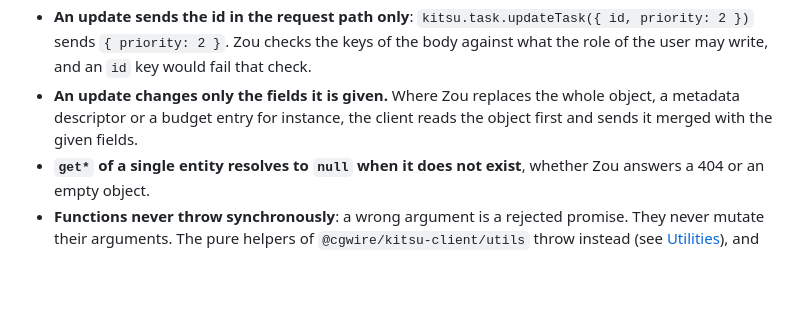
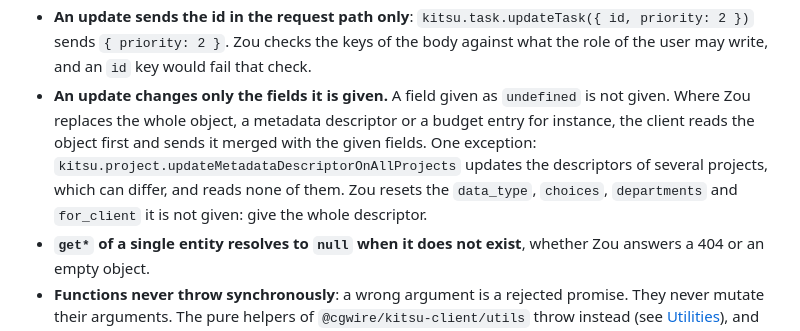
Before and after one commit to cgwire/kitsu-client-js, a Markdown page: docs/conventions.md, the part around the change. GitHub-like rendering; blank space fills up the shorter version.

Commit message:
[docs] Name the descriptor update of all projects as the exception to partial updates

```diff
--- a/docs/conventions.md
+++ b/docs/conventions.md
@@ -21,9 +21,14 @@
   `kitsu.task.updateTask({ id, priority: 2 })` sends `{ priority: 2 }`. Zou
   checks the keys of the body against what the role of the user may write,
   and an `id` key would fail that check.
-- **An update changes only the fields it is given.** Where Zou replaces the
-  whole object, a metadata descriptor or a budget entry for instance, the
-  client reads the object first and sends it merged with the given fields.
+- **An update changes only the fields it is given.** A field given as
+  `undefined` is not given. Where Zou replaces the whole object, a metadata
+  descriptor or a budget entry for instance, the client reads the object
+  first and sends it merged with the given fields. One exception:
+  `kitsu.project.updateMetadataDescriptorOnAllProjects` updates the
+  descriptors of several projects, which can differ, and reads none of them.
+  Zou resets the `data_type`, `choices`, `departments` and `for_client` it is
+  not given: give the whole descriptor.
 - **`get*` of a single entity resolves to `null` when it does not exist**,
   whether Zou answers a 404 or an empty object.
 - **Functions never throw synchronously**: a wrong argument is a rejected
```
